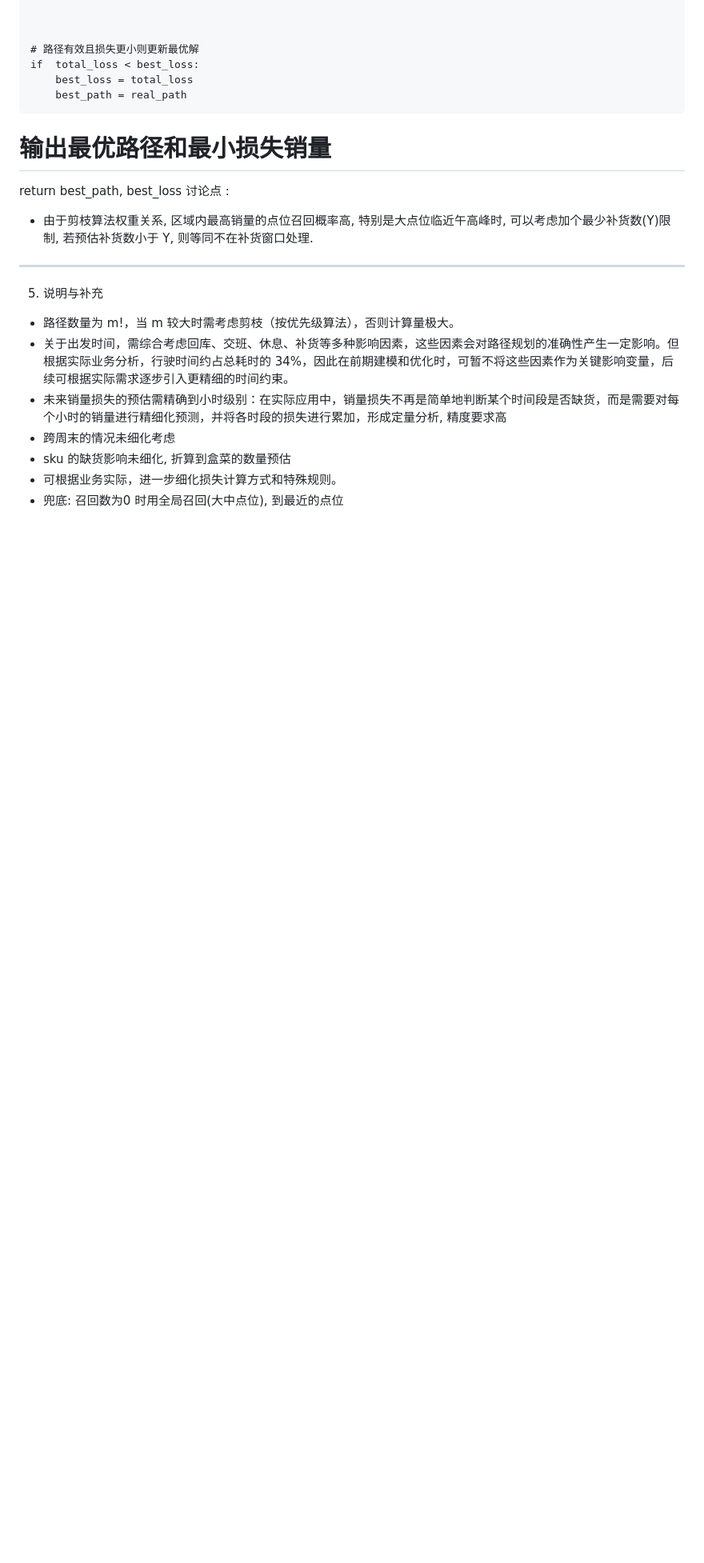
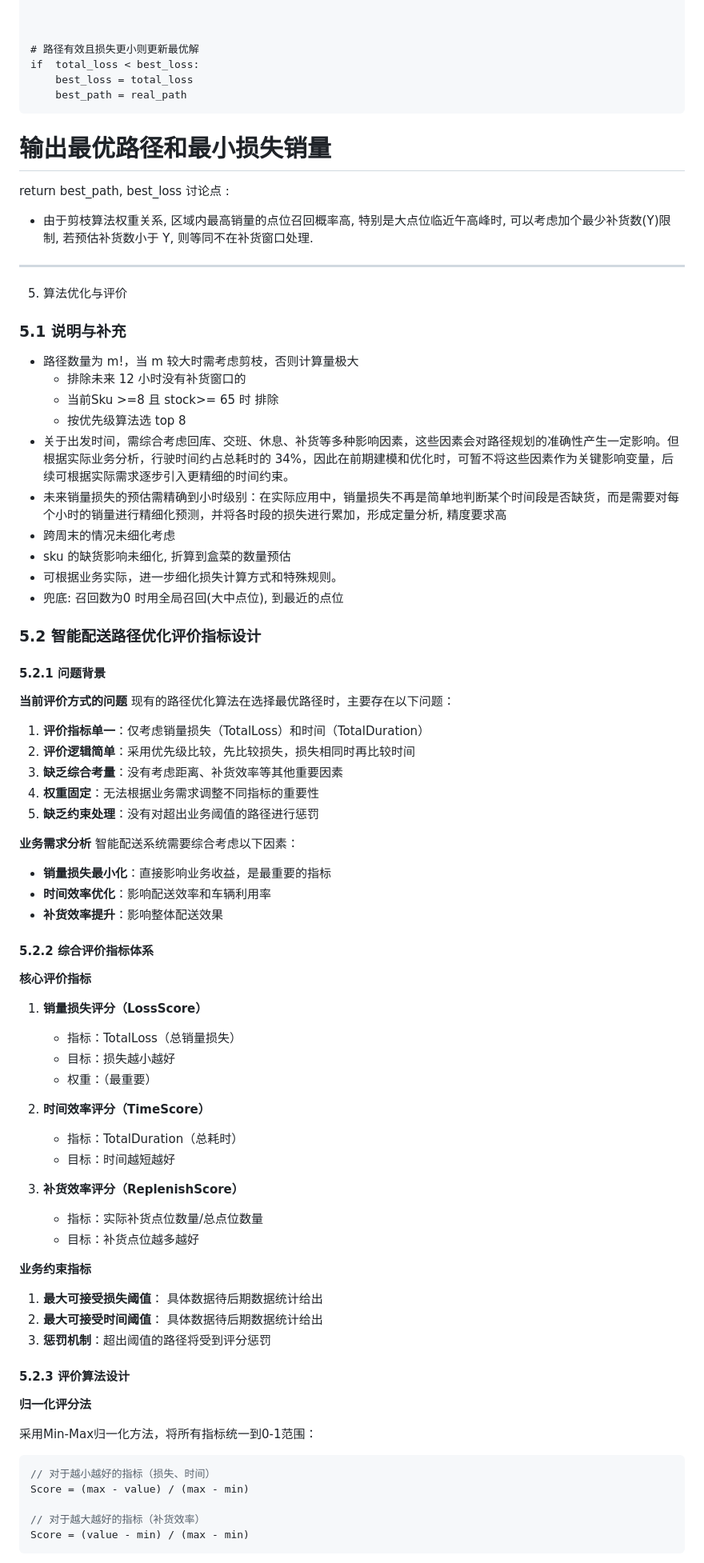
Before and after one commit to phillcai/kuhe, a Markdown page: 全排列.md, the part around one of its changes. Shown at 80% size. GitHub-like rendering; blank space fills up the shorter version.

Commit message:
更新算法优化与评价部分，增加智能配送路径优化评价指标设计，细化评价算法及业务需求分析，提升路径规划的综合考量能力。

````diff
--- a/全排列.md
+++ b/全排列.md
@@ -137,12 +137,75 @@ return best_path, best_loss
 
 ---
 
-5. 说明与补充
+5. 算法优化与评价
 
-- 路径数量为 m!，当 m 较大时需考虑剪枝（按优先级算法），否则计算量极大。
+### 5.1 说明与补充
+
+- 路径数量为 m!，当 m 较大时需考虑剪枝，否则计算量极大
+  - 排除未来 12 小时没有补货窗口的
+  - 当前Sku >=8 且 stock>= 65 时 排除
+  - 按优先级算法选 top 8
 - 关于出发时间，需综合考虑回库、交班、休息、补货等多种影响因素，这些因素会对路径规划的准确性产生一定影响。但根据实际业务分析，行驶时间约占总耗时的 34%，因此在前期建模和优化时，可暂不将这些因素作为关键影响变量，后续可根据实际需求逐步引入更精细的时间约束。
 - 未来销量损失的预估需精确到小时级别：在实际应用中，销量损失不再是简单地判断某个时间段是否缺货，而是需要对每个小时的销量进行精细化预测，并将各时段的损失进行累加，形成定量分析, 精度要求高
 - 跨周末的情况未细化考虑
 - sku 的缺货影响未细化, 折算到盒菜的数量预估
 - 可根据业务实际，进一步细化损失计算方式和特殊规则。
 - 兜底: 召回数为0 时用全局召回(大中点位), 到最近的点位
+
+### 5.2 智能配送路径优化评价指标设计
+
+#### 5.2.1 问题背景
+
+**当前评价方式的问题**
+现有的路径优化算法在选择最优路径时，主要存在以下问题：
+
+1. **评价指标单一**：仅考虑销量损失（TotalLoss）和时间（TotalDuration）
+2. **评价逻辑简单**：采用优先级比较，先比较损失，损失相同时再比较时间
+3. **缺乏综合考量**：没有考虑距离、补货效率等其他重要因素
+4. **权重固定**：无法根据业务需求调整不同指标的重要性
+5. **缺乏约束处理**：没有对超出业务阈值的路径进行惩罚
+
+**业务需求分析**
+智能配送系统需要综合考虑以下因素：
+
+- **销量损失最小化**：直接影响业务收益，是最重要的指标
+- **时间效率优化**：影响配送效率和车辆利用率
+- **补货效率提升**：影响整体配送效果
+
+#### 5.2.2 综合评价指标体系
+
+**核心评价指标**
+
+1. **销量损失评分（LossScore）**
+   - 指标：TotalLoss（总销量损失）
+   - 目标：损失越小越好
+   - 权重：（最重要）
+
+2. **时间效率评分（TimeScore）**
+   - 指标：TotalDuration（总耗时）
+   - 目标：时间越短越好
+
+3. **补货效率评分（ReplenishScore）**
+   - 指标：实际补货点位数量/总点位数量
+   - 目标：补货点位越多越好
+
+**业务约束指标**
+
+1. **最大可接受损失阈值**： 具体数据待后期数据统计给出
+2. **最大可接受时间阈值**： 具体数据待后期数据统计给出
+3. **惩罚机制**：超出阈值的路径将受到评分惩罚
+
+#### 5.2.3 评价算法设计
+
+**归一化评分法**
+
+采用Min-Max归一化方法，将所有指标统一到0-1范围：
+
+```go
+// 对于越小越好的指标（损失、时间）
+Score = (max - value) / (max - min)
+
+// 对于越大越好的指标（补货效率）
+Score = (value - min) / (max - min)
+```
+
````
Also changed, not shown: other parts of 全排列.md (+15 -0 lines).
